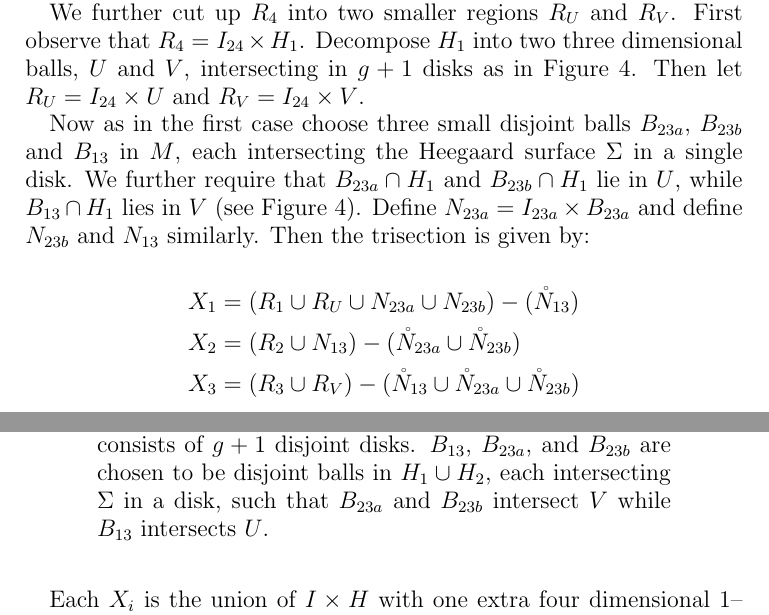
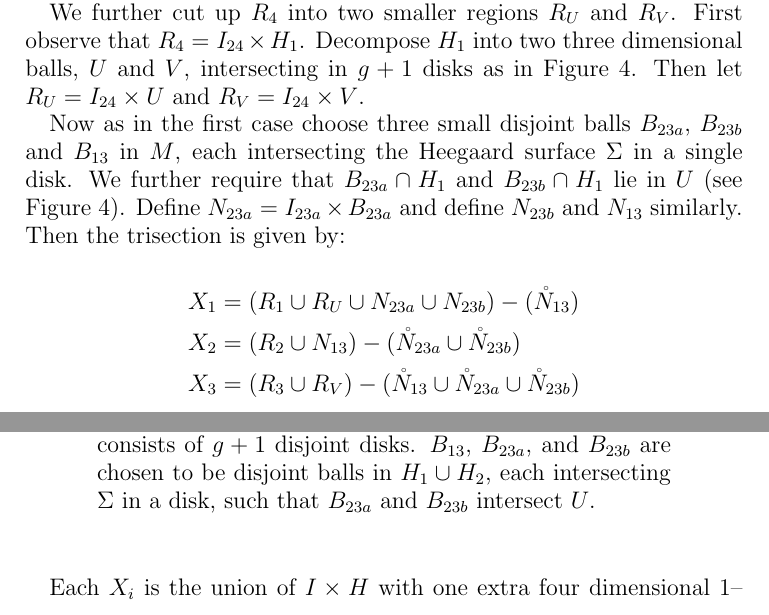
Before and after one commit to DaleKoenig/TrisectionsOfBundles, a LaTeX paper (4dbundles.tex): two parts of pages 6 and 7 of 25, joined at a grey line, cut so that both start at the same text. Compiled offline with pdfLaTeX.

Commit message:
V4 comment 3

```diff
--- a/4dbundles.tex
+++ b/4dbundles.tex
@@ -267,13 +267,13 @@ Then let $R_U = I_{24}  \times U$ and $R_V = I_{24} \times V$.
 \centering
 \includegraphics[height=1.6in]{disjointballs.png}
 \caption{$H_1$ is decomposed as $U \cup V$ such that $U \cap V$ consists of $g+1$ disjoint disks.
-$B_{13}$, $B_{23a}$, and $B_{23b}$ are chosen to be disjoint balls in $H_1 \cup H_2$, each intersecting $\Sigma$ in a disk, such that $B_{23a}$ and $B_{23b}$ intersect $V$ while $B_{13}$ intersects $U$.}
+$B_{13}$, $B_{23a}$, and $B_{23b}$ are chosen to be disjoint balls in $H_1 \cup H_2$, each intersecting $\Sigma$ in a disk, such that $B_{23a}$ and $B_{23b}$ intersect $U$.}
 \label{fig_disjointballs}
 \end{figure}
 
 
 Now as in the first case choose three small disjoint balls $B_{23a}$, $B_{23b}$ and $B_{13}$ in $M$, each intersecting the Heegaard surface $\Sigma$ in a single disk.
-We further require that $B_{23a} \cap H_1$ and $B_{23b} \cap H_1$ lie in $U$, while $B_{13} \cap H_1$ lies in $V$ (see Figure \ref{fig_disjointballs}).
+We further require that $B_{23a} \cap H_1$ and $B_{23b} \cap H_1$ lie in $U$ (see Figure \ref{fig_disjointballs}).
 Define $N_{23a} = I_{23a} \times B_{23a}$ and define $N_{23b}$ and $N_{13}$ similarly.
 Then the trisection is given by:
 
```
